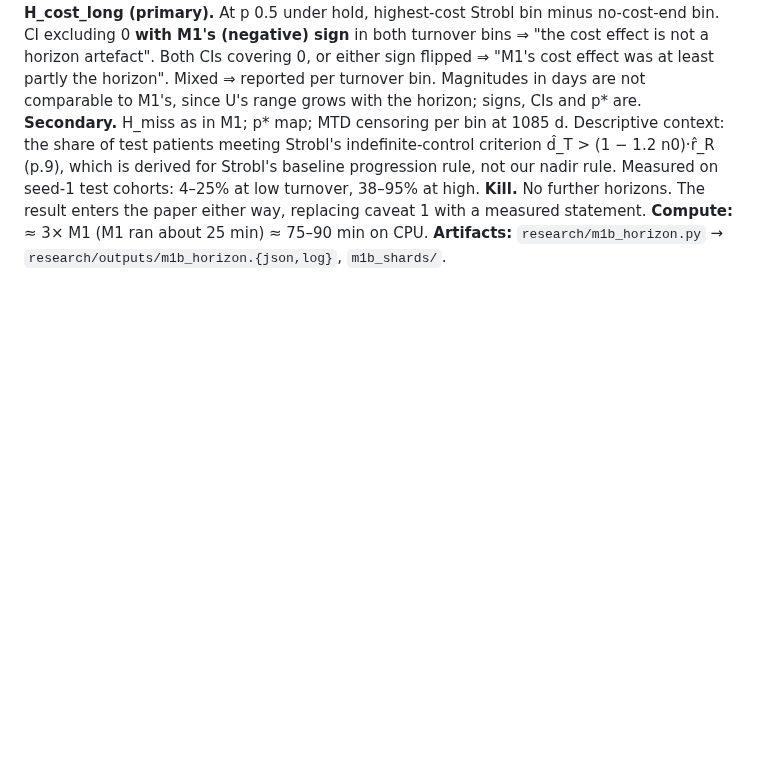
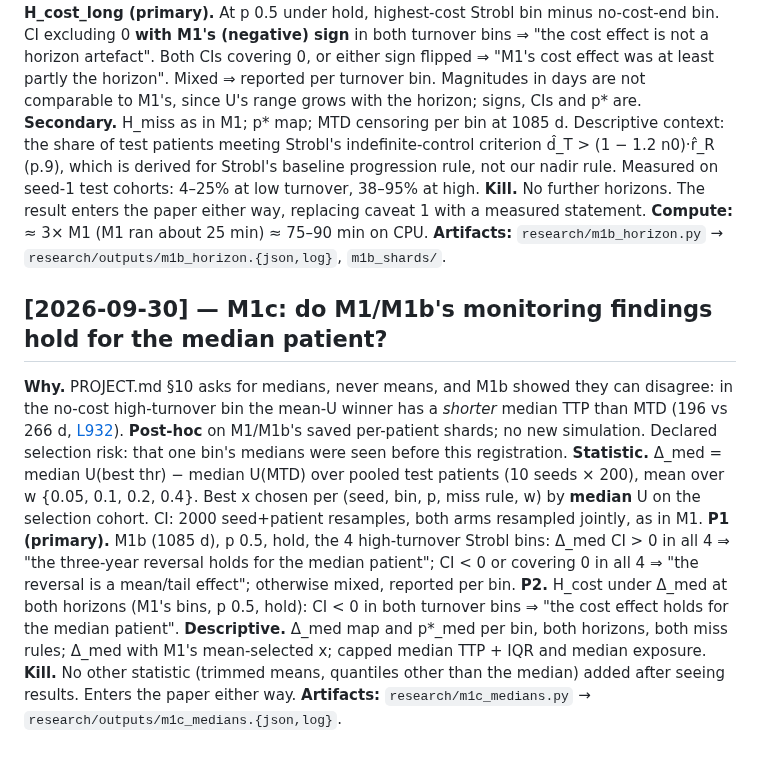
Before and after one commit to Dante-Berth/Continuous_Time_RL_Policies_for_Robust_Cancer_Adaptive_Therapy, a Markdown page: adaptive_therapy/PREREG.md, the part around the change. Drawn GitHub-style; blank space fills up the shorter version.

Commit message:
[research] pre-register M1c: post-hoc median re-analysis of M1/M1b's saved shards; asks whether the three-year reversal at high turnover holds for the median patient
Co-Authored-By: Claude Opus 5.5 <noreply@anthropic.com>

```diff
--- a/adaptive_therapy/PREREG.md
+++ b/adaptive_therapy/PREREG.md
@@ -761,3 +761,26 @@ test cohorts: 4–25% at low turnover, 38–95% at high.
 replacing caveat 1 with a measured statement.
 **Compute:** ≈ 3× M1 (M1 ran about 25 min) ≈ 75–90 min on CPU.
 **Artifacts:** `research/m1b_horizon.py` → `research/outputs/m1b_horizon.{json,log}`, `m1b_shards/`.
+
+## [2026-09-30] — M1c: do M1/M1b's monitoring findings hold for the median patient?
+
+**Why.** PROJECT.md §10 asks for medians, never means, and M1b showed they can
+disagree: in the no-cost high-turnover bin the mean-U winner has a *shorter*
+median TTP than MTD (196 vs 266 d, [L932](RESEARCH_LOG.md#L932)). **Post-hoc**
+on M1/M1b's saved per-patient shards; no new simulation. Declared selection
+risk: that one bin's medians were seen before this registration.
+**Statistic.** Δ_med = median U(best thr) − median U(MTD) over pooled test
+patients (10 seeds × 200), mean over w {0.05, 0.1, 0.2, 0.4}. Best x chosen per
+(seed, bin, p, miss rule, w) by **median** U on the selection cohort. CI: 2000
+seed+patient resamples, both arms resampled jointly, as in M1.
+**P1 (primary).** M1b (1085 d), p 0.5, hold, the 4 high-turnover Strobl bins:
+Δ_med CI > 0 in all 4 ⇒ "the three-year reversal holds for the median
+patient"; CI < 0 or covering 0 in all 4 ⇒ "the reversal is a mean/tail
+effect"; otherwise mixed, reported per bin.
+**P2.** H_cost under Δ_med at both horizons (M1's bins, p 0.5, hold): CI < 0 in
+both turnover bins ⇒ "the cost effect holds for the median patient".
+**Descriptive.** Δ_med map and p*_med per bin, both horizons, both miss rules;
+Δ_med with M1's mean-selected x; capped median TTP + IQR and median exposure.
+**Kill.** No other statistic (trimmed means, quantiles other than the median)
+added after seeing results. Enters the paper either way.
+**Artifacts:** `research/m1c_medians.py` → `research/outputs/m1c_medians.{json,log}`.
```
